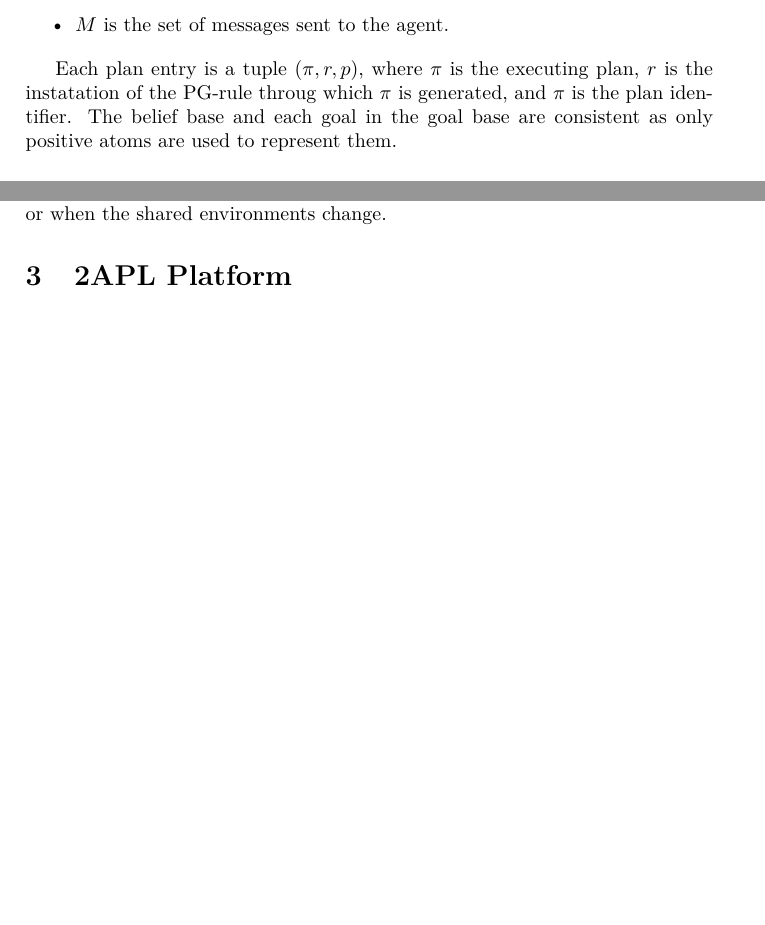
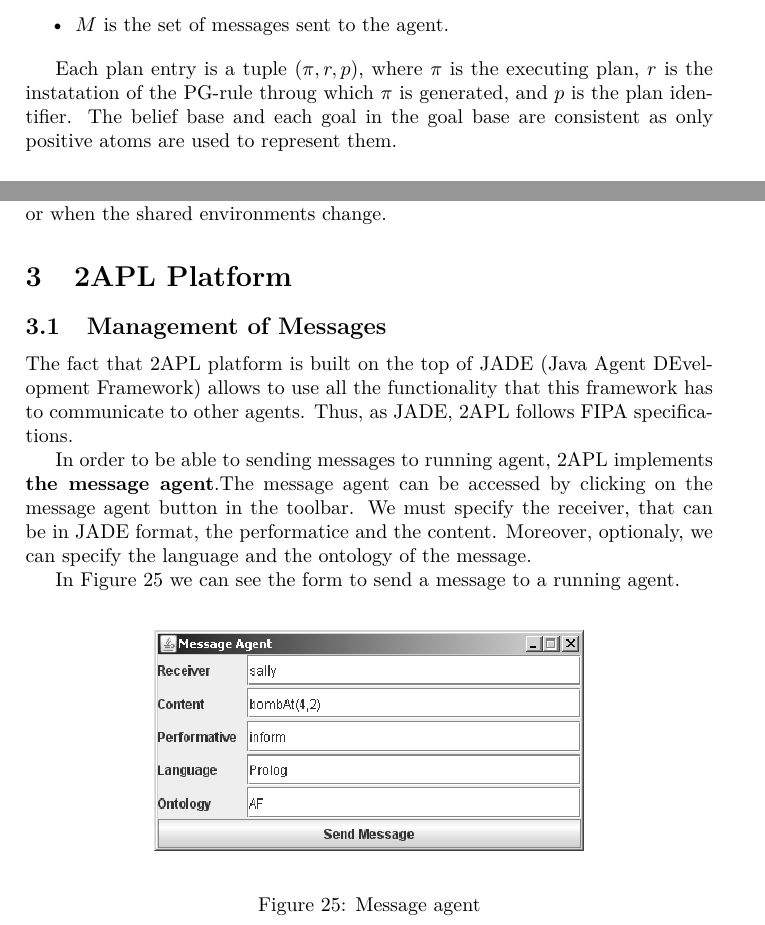
Before and after one commit to marcosgabarda/2apl-upc-project, a LaTeX document (docs/2apl-doc.tex): two parts of pages 13 and 18 of 19 before the commit and two parts of pages 13 and 18 of 20 after it, joined at a grey line, cut so that both start at the same text, the shorter picture padded with empty space. Compiled offline with pdfLaTeX.

Commit message:
fixed some stuffs

```diff
--- a/docs/2apl-doc.tex
+++ b/docs/2apl-doc.tex
@@ -509,7 +509,7 @@ The configuration of an individual 2APL agent is defined as $ A_{\iota} = \langl
  \item $M$ is the set of messages sent to the agent.
 \end{itemize}
 
-Each plan entry is a tuple $(\pi, r, p)$, where $\pi$ is the executing plan, $r$ is the instatation of the PG-rule throug  which $\pi$ is generated, and $\pi$ is the plan identifier. The belief base and each goal in the goal base are consistent as only positive atoms are used to represent them.
+Each plan entry is a tuple $(\pi, r, p)$, where $\pi$ is the executing plan, $r$ is the instatation of the PG-rule throug  which $\pi$ is generated, and $p$ is the plan identifier. The belief base and each goal in the goal base are consistent as only positive atoms are used to represent them.
 
 \paragraph{Multi-agents system}
 
@@ -691,6 +691,21 @@ We assume that the external shared environments can change either by the executi
 Therefore, {\bf the configuration of a multi-agent system can be modified} when either the configuration of one of the involved individual agents is modified or when the shared environments change.
 
 \section{2APL Platform}\label{sec:platform} %%%%%%% BORJA+MARCOS HERE
+
+\subsection{Management of Messages}
+
+The fact that 2APL platform is built on the top of JADE (Java Agent DEvelopment Framework) allows to use all the functionality that this framework has to communicate to other agents. Thus, as JADE, 2APL follows FIPA specifications.
+
+In order to be able to sending messages to running agent, 2APL implements {\bf the message agent}.The message agent can be accessed by clicking on the message agent button in the toolbar. We must specify the receiver, that can be in JADE format, the performatice and the content. Moreover, optionaly, we can specify the language and the ontology of the message.
+
+In Figure~\ref{fig:message_agent} we can see the form to send a message to a running agent.
+
+\begin{figure}[htp]
+\centering
+\includegraphics[keepaspectratio,scale=0.65]{fig/messageagent.png}
+\caption{Message agent}
+\label{fig:message_agent}
+\end{figure}
 
 \subsection{Deliberation Cycle} %%%%%%% FABRIZIO HERE
 
```
Also changed, not shown: docs/2apl-doc.tex (4 more changed lines).
